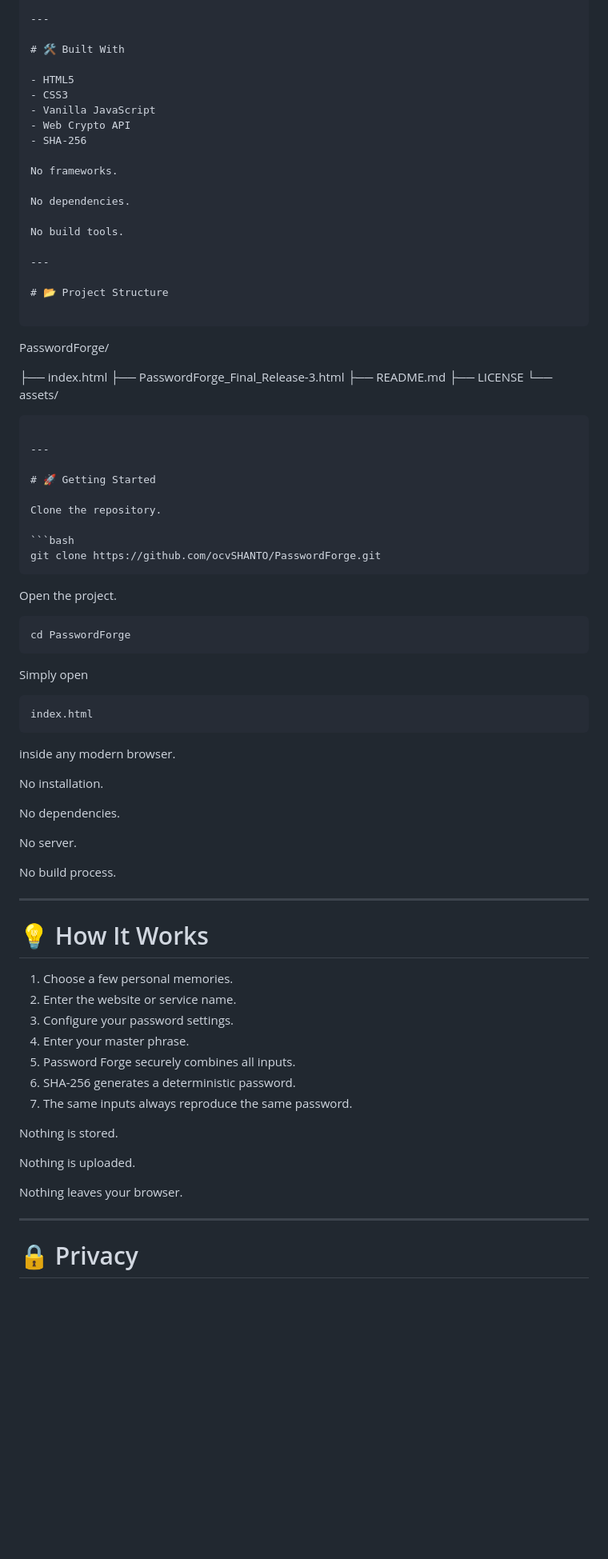
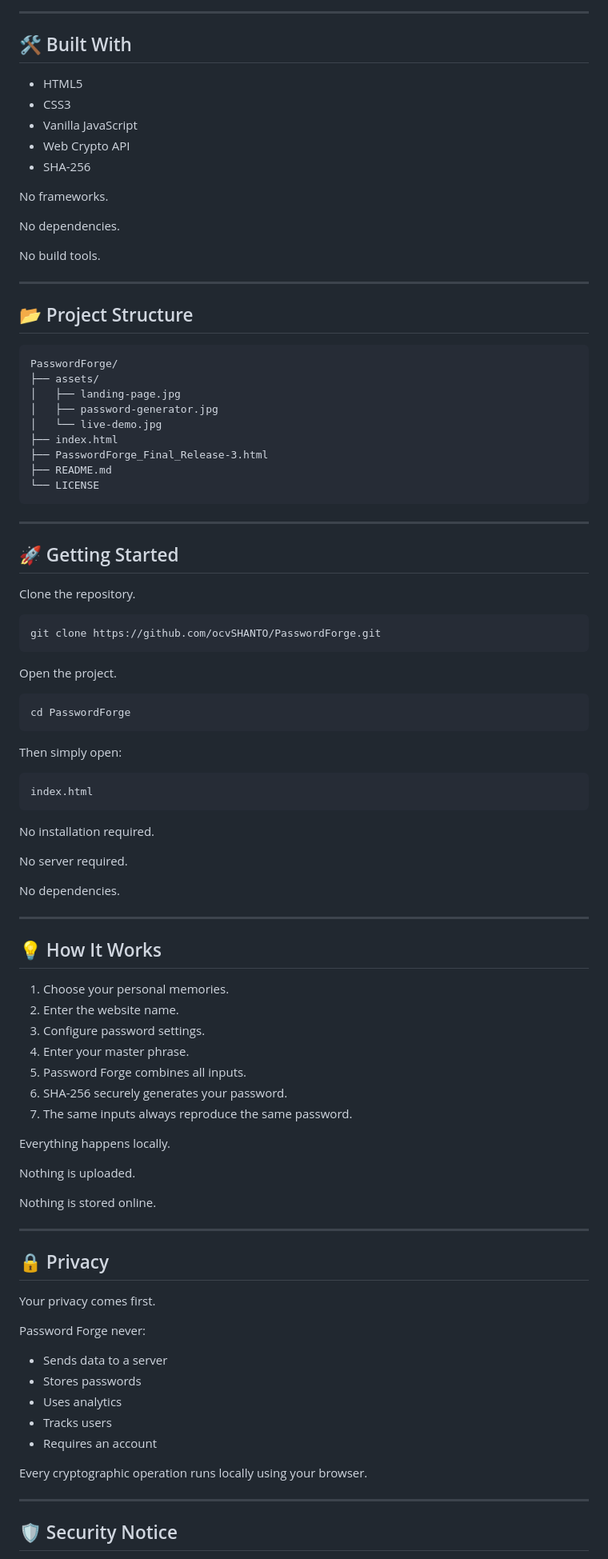
Before and after one commit to ocvSHANTO/PasswordForge, a Markdown page: README.md, the part around one of its changes. Shown at 80% size. Rendered like a GitHub page; blank space fills up the shorter version.

````diff
--- a/README.md
+++ b/README.md
@@ -177,7 +124,7 @@ https://ocvSHANTO.github.io/PasswordForge/
 
 ---
 
-# 🛠 Built With
+## 🛠 Built With
 
 - HTML5
 - CSS3
@@ -193,21 +140,23 @@ No build tools.
 
 ---
 
-# 📂 Project Structure
+## 📂 Project Structure
 
-```
+```text
 PasswordForge/
-
+├── assets/
+│   ├── landing-page.jpg
+│   ├── password-generator.jpg
+│   └── live-demo.jpg
 ├── index.html
 ├── PasswordForge_Final_Release-3.html
 ├── README.md
-├── LICENSE
-└── assets/
+└── LICENSE
 ```
 
 ---
 
-# 🚀 Getting Started
+## 🚀 Getting Started
 
 Clone the repository.
 
@@ -221,41 +170,53 @@ Open the project.
 cd PasswordForge
 ```
 
-Simply open
+Then simply open:
 
-```
+```text
 index.html
 ```
 
-inside any modern browser.
+No installation required.
 
-No installation.
+No server required.
 
 No dependencies.
 
-No server.
+---
 
-No build process.
+## 💡 How It Works
+
+1. Choose your personal memories.
+2. Enter the website name.
+3. Configure password settings.
+4. Enter your master phrase.
+5. Password Forge combines all inputs.
+6. SHA-256 securely generates your password.
+7. The same inputs always reproduce the same password.
+
+Everything happens locally.
+
+Nothing is uploaded.
+
+Nothing is stored online.
 
 ---
 
-# 💡 How It Works
+## 🔒 Privacy
 
-1. Choose a few personal memories.
-2. Enter the website or service name.
-3. Configure your password settings.
-4. Enter your master phrase.
-5. Password Forge securely combines all inputs.
-6. SHA-256 generates a deterministic password.
-7. The same inputs always reproduce the same password.
+Your privacy comes first.
 
-Nothing is stored.
+Password Forge never:
 
-Nothing is uploaded.
+- Sends data to a server
+- Stores passwords
+- Uses analytics
+- Tracks users
+- Requires an account
 
-Nothing leaves your browser.
+Every cryptographic operation runs locally using your browser.
 
 ---
 
-# 🔒 Privacy
+## 🛡 Security Notice
 
````
Also changed, not shown: other parts of README.md (+93 -179 lines).
